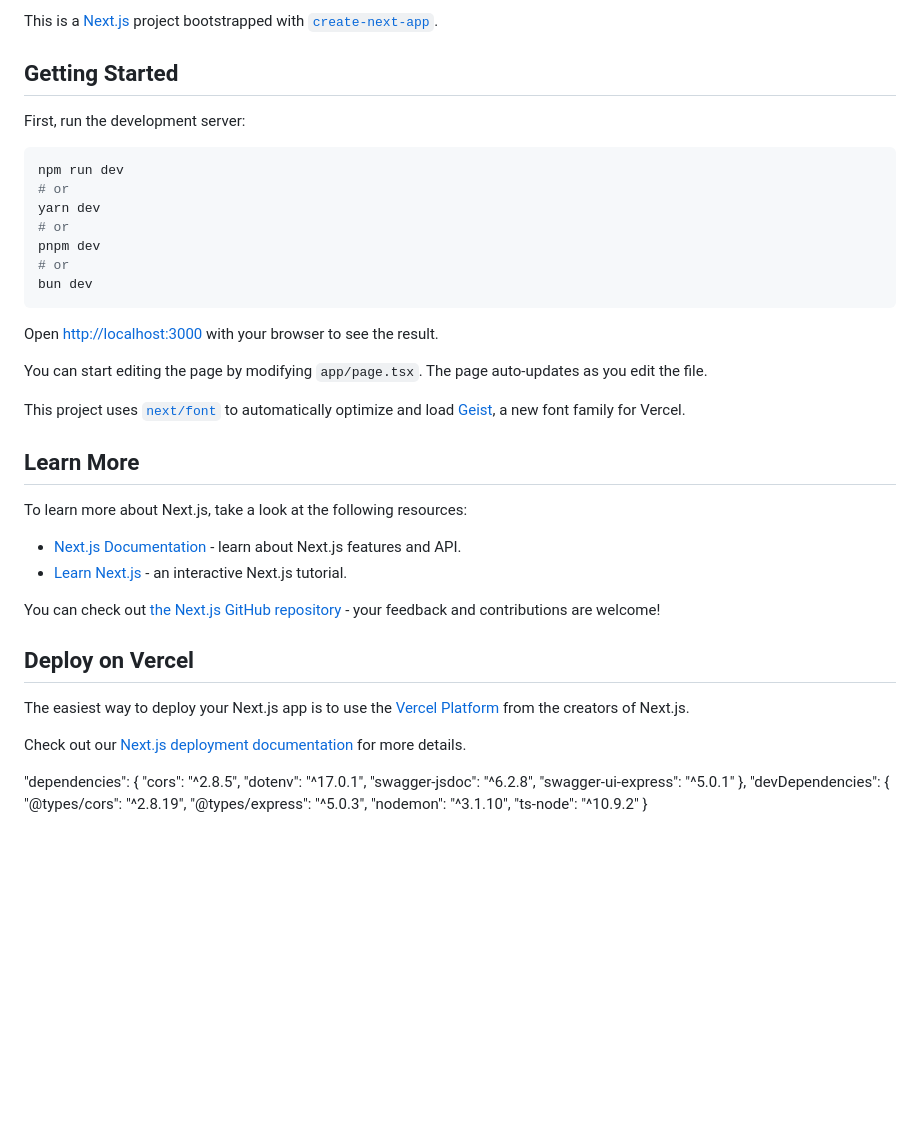
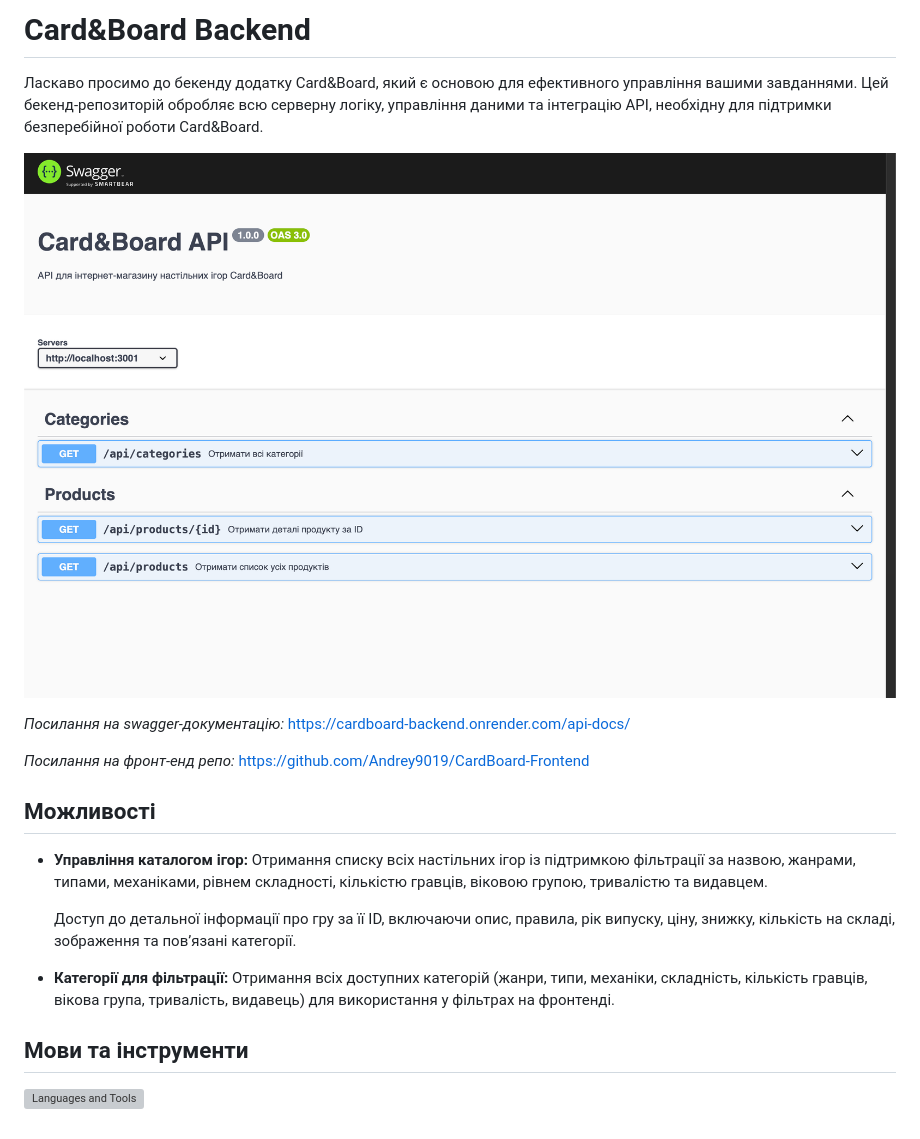
Before and after one commit to Andrey9019/CardBoard-Backend, a Markdown page: README.md, the part around the change. GitHub-like rendering; pictures changed too: public/swagger.png (added); blank space fills up the shorter version; grey boxes are pictures that could not be loaded.

Commit message:
Add swagger

````diff
--- a/README.md
+++ b/README.md
@@ -1,49 +1,23 @@
-This is a [Next.js](https://nextjs.org) project bootstrapped with [`create-next-app`](https://nextjs.org/docs/app/api-reference/cli/create-next-app).
+# Card&Board Backend
 
-## Getting Started
+Ласкаво просимо до бекенду додатку Card&Board, який є основою для ефективного управління вашими завданнями. Цей бекенд-репозиторій обробляє всю серверну логіку, управління даними та інтеграцію API, необхідну для підтримки безперебійної роботи Card&Board.
 
-First, run the development server:
+![Card&BoardScreenshot](/public/swagger.png)
 
-```bash
-npm run dev
-# or
-yarn dev
-# or
-pnpm dev
-# or
-bun dev
-```
+_Посилання на swagger-документацію:_ https://cardboard-backend.onrender.com/api-docs/
 
-Open [http://localhost:3000](http://localhost:3000) with your browser to see the result.
+_Посилання на фронт-енд репо:_ https://github.com/Andrey9019/CardBoard-Frontend
 
-You can start editing the page by modifying `app/page.tsx`. The page auto-updates as you edit the file.
+## Можливості
 
-This project uses [`next/font`](https://nextjs.org/docs/app/building-your-application/optimizing/fonts) to automatically optimize and load [Geist](https://vercel.com/font), a new font family for Vercel.
+- **Управління каталогом ігор:**
+  Отримання списку всіх настільних ігор із підтримкою фільтрації за назвою, жанрами, типами, механіками, рівнем складності, кількістю гравців, віковою групою, тривалістю та видавцем.
 
-## Learn More
+  Доступ до детальної інформації про гру за її ID, включаючи опис, правила, рік випуску, ціну, знижку, кількість на складі, зображення та пов’язані категорії.
 
-To learn more about Next.js, take a look at the following resources:
+- **Категорії для фільтрації:**
+  Отримання всіх доступних категорій (жанри, типи, механіки, складність, кількість гравців, вікова група, тривалість, видавець) для використання у фільтрах на фронтенді.
 
-- [Next.js Documentation](https://nextjs.org/docs) - learn about Next.js features and API.
-- [Learn Next.js](https://nextjs.org/learn) - an interactive Next.js tutorial.
+## Мови та інструменти
 
-You can check out [the Next.js GitHub repository](https://github.com/vercel/next.js) - your feedback and contributions are welcome!
-
-## Deploy on Vercel
-
-The easiest way to deploy your Next.js app is to use the [Vercel Platform](https://vercel.com/new?utm_medium=default-template&filter=next.js&utm_source=create-next-app&utm_campaign=create-next-app-readme) from the creators of Next.js.
-
-Check out our [Next.js deployment documentation](https://nextjs.org/docs/app/building-your-application/deploying) for more details.
-
-"dependencies": {
-"cors": "^2.8.5",
-"dotenv": "^17.0.1",
-"swagger-jsdoc": "^6.2.8",
-"swagger-ui-express": "^5.0.1"
-},
-"devDependencies": {
-"@types/cors": "^2.8.19",
-"@types/express": "^5.0.3",
-"nodemon": "^3.1.10",
-"ts-node": "^10.9.2"
-}
+![Languages and Tools](https://skills.syvixor.com/api/icons?i=nodejs,ts,expressjs,prisma,postgresql,vercel,swagger,cloudinary,eslint,prettier,postman,vscode&perline=12)
````
Also changed, not shown: 1 other file.
